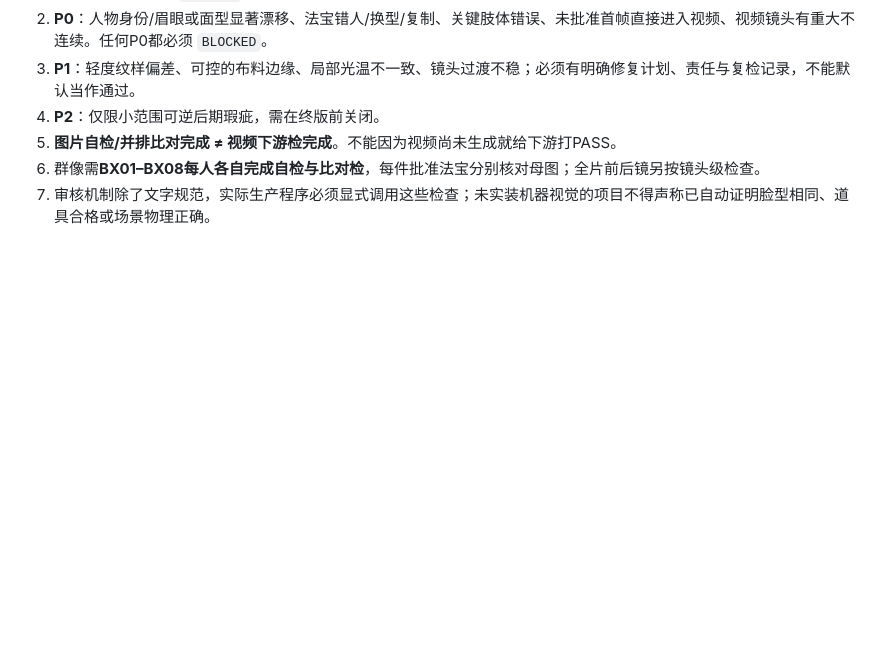
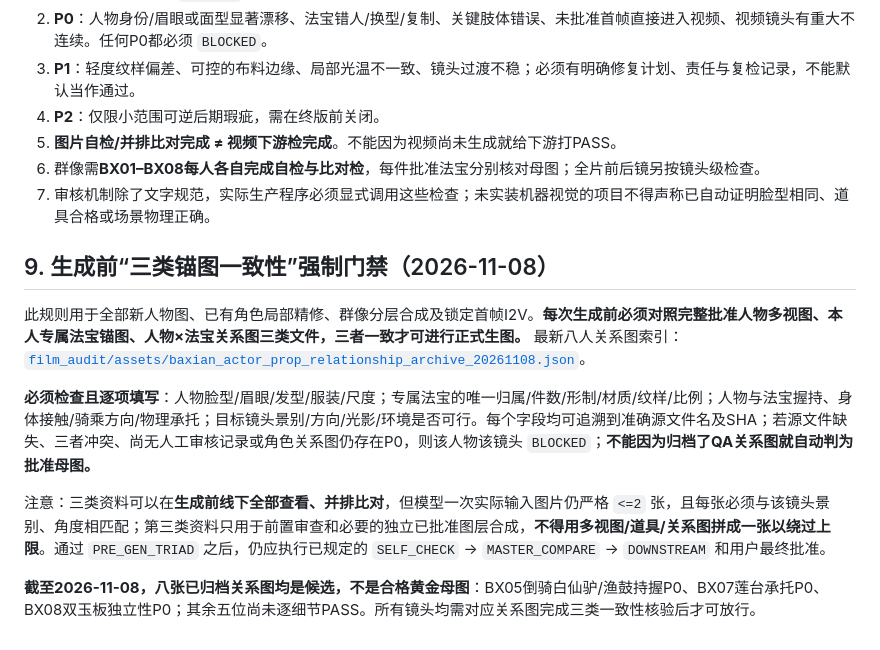
Before and after one commit to huuchaujfj102-beep/5588a, a Markdown page: docs/baxian-character-shot-reference-selection-v1.md, the part around the change. Drawn GitHub-style; blank space fills up the shorter version.

Commit message:
policy: enforce pre-generation character multiview + prop + actor-prop relation triad validation

```diff
--- a/docs/baxian-character-shot-reference-selection-v1.md
+++ b/docs/baxian-character-shot-reference-selection-v1.md
@@ -216,3 +216,14 @@ gate_state: BLOCKED
 5. **图片自检/并排比对完成 ≠ 视频下游检完成**。不能因为视频尚未生成就给下游打PASS。
 6. 群像需**BX01–BX08每人各自完成自检与比对检**，每件批准法宝分别核对母图；全片前后镜另按镜头级检查。
 7. 审核机制除了文字规范，实际生产程序必须显式调用这些检查；未实装机器视觉的项目不得声称已自动证明脸型相同、道具合格或场景物理正确。
+
+
+## 9. 生成前“三类锚图一致性”强制门禁（2026-11-08）
+
+此规则用于全部新人物图、已有角色局部精修、群像分层合成及锁定首帧I2V。**每次生成前必须对照完整批准人物多视图、本人专属法宝锚图、人物×法宝关系图三类文件，三者一致才可进行正式生图。** 最新八人关系图索引：[`film_audit/assets/baxian_actor_prop_relationship_archive_20261108.json`](../film_audit/assets/baxian_actor_prop_relationship_archive_20261108.json)。
+
+**必须检查且逐项填写**：人物脸型/眉眼/发型/服装/尺度；专属法宝的唯一归属/件数/形制/材质/纹样/比例；人物与法宝握持、身体接触/骑乘方向/物理承托；目标镜头景别/方向/光影/环境是否可行。每个字段均可追溯到准确源文件名及SHA；若源文件缺失、三者冲突、尚无人工审核记录或角色关系图仍存在P0，则该人物该镜头 `BLOCKED`；**不能因为归档了QA关系图就自动判为批准母图。**
+
+注意：三类资料可以在**生成前线下全部查看、并排比对**，但模型一次实际输入图片仍严格 `<=2` 张，且每张必须与该镜头景别、角度相匹配；第三类资料只用于前置审查和必要的独立已批准图层合成，**不得用多视图/道具/关系图拼成一张以绕过上限**。通过 `PRE_GEN_TRIAD` 之后，仍应执行已规定的 `SELF_CHECK` → `MASTER_COMPARE` → `DOWNSTREAM` 和用户最终批准。
+
+**截至2026-11-08，八张已归档关系图均是候选，不是合格黄金母图**：BX05倒骑白仙驴/渔鼓持握P0、BX07莲台承托P0、BX08双玉板独立性P0；其余五位尚未逐细节PASS。所有镜头均需对应关系图完成三类一致性核验后才可放行。
```
